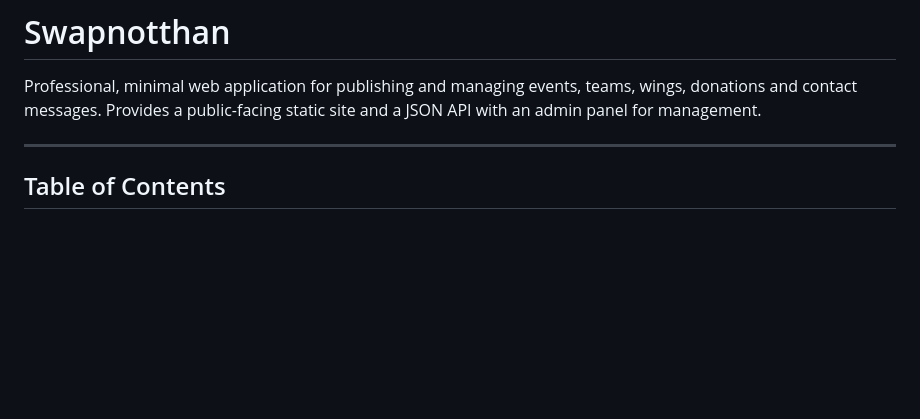
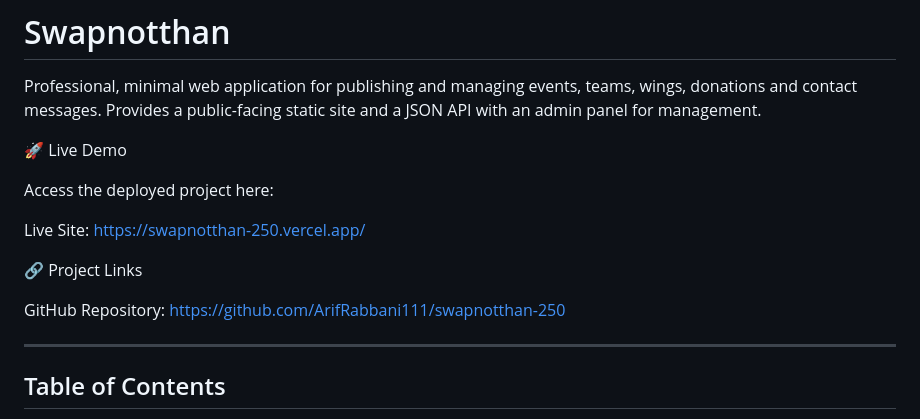
Before and after one commit to ArifRabbani111/swapnotthan-250, a Markdown page: README.md, the part around the change. GitHub-like rendering; blank space fills up the shorter version.

Commit message:
Update README with live demo and project links
Added live demo and project links to README.

```diff
--- a/README.md
+++ b/README.md
@@ -1,6 +1,19 @@
 # Swapnotthan
 
 Professional, minimal web application for publishing and managing events, teams, wings, donations and contact messages. Provides a public-facing static site and a JSON API with an admin panel for management.
+
+
+
+🚀 Live Demo
+
+Access the deployed project here:
+
+Live Site: https://swapnotthan-250.vercel.app/
+
+🔗 Project Links
+
+GitHub Repository: https://github.com/ArifRabbani111/swapnotthan-250
+
 
 ---
 
```
